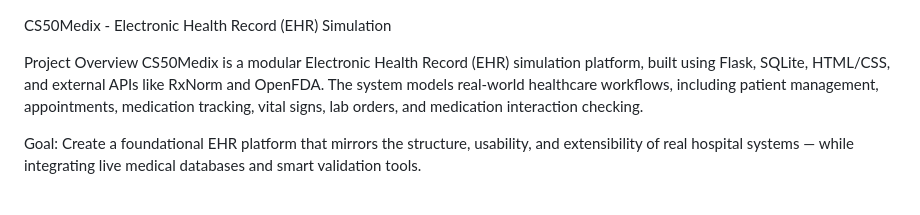
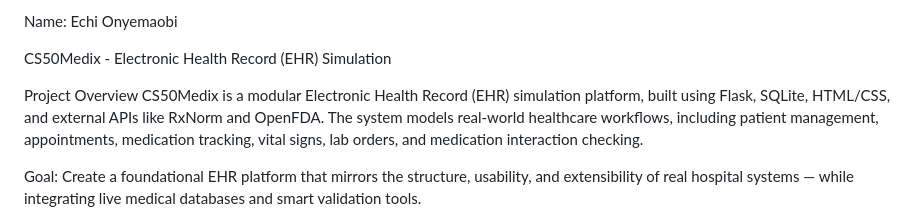
Before and after one commit to Echi-Onyemaobi/CS50Medix---Electronic-Health-Record-EHR-Simulation, a Markdown page: README.md, the part around the change. Drawn GitHub-style.

```diff
--- a/README.md
+++ b/README.md
@@ -1,3 +1,5 @@
+Name: Echi Onyemaobi
+
 CS50Medix - Electronic Health Record (EHR) Simulation
 
 
```
